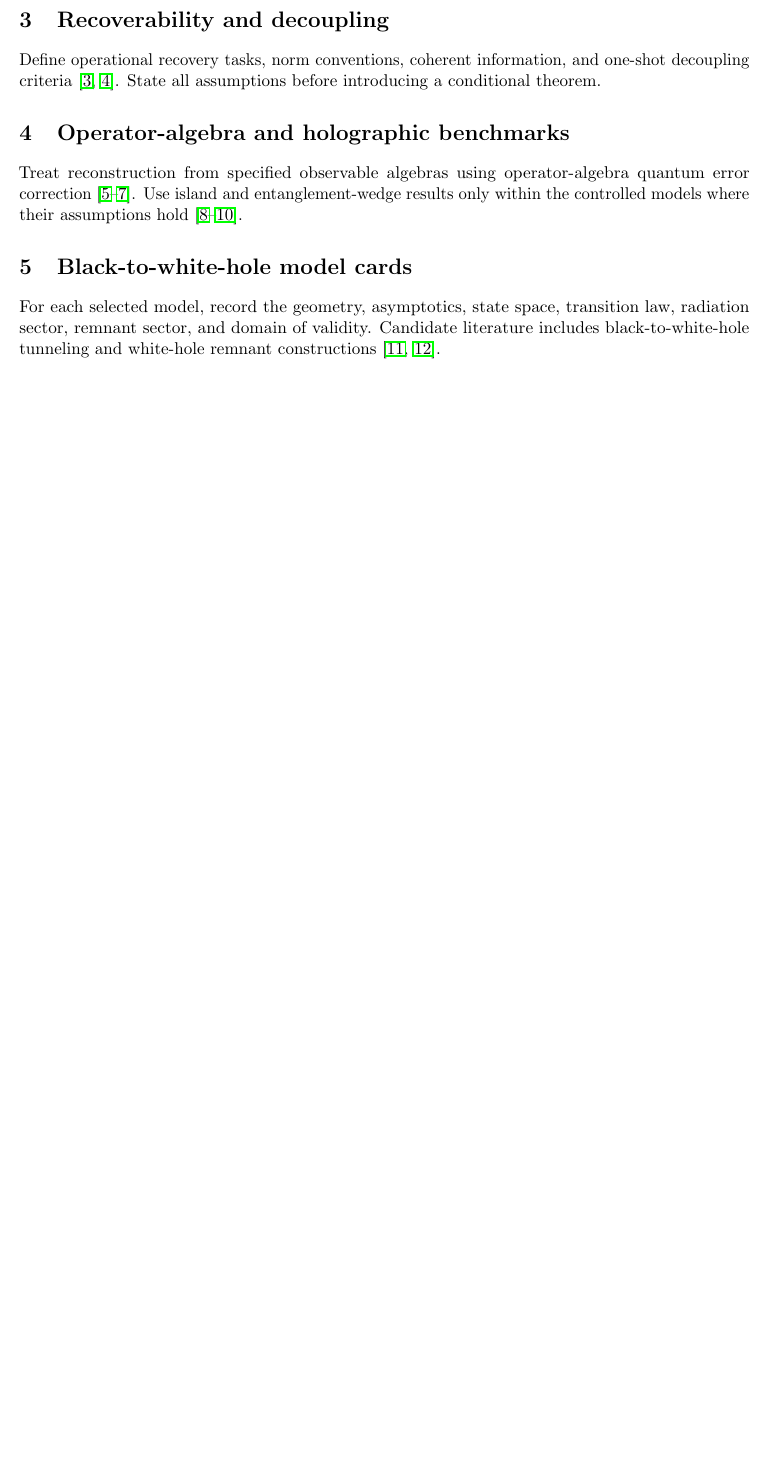
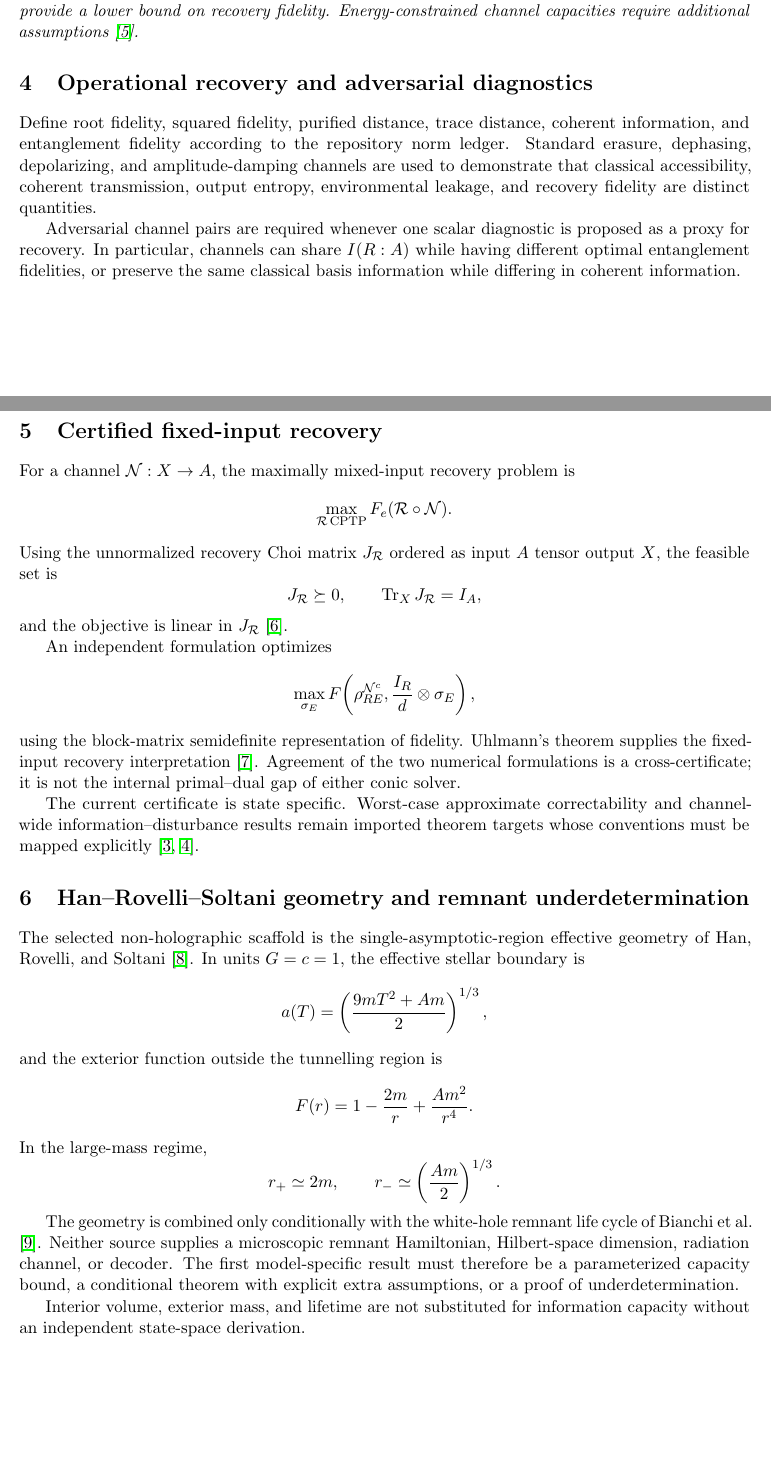
Before and after one commit to artistso/Constraints-on-Information-Partitioning-in-Quantum-Gravitational-Bounces, a LaTeX paper (manuscript/main.tex): part of page 2 of 3 before the commit and two parts of pages 2 and 3 of 5 after it, the two joined at a grey line, cut at the place of the change, the shorter picture padded with empty space. Compiled offline with pdfLaTeX.

Commit message:
Expand manuscript scaffold with finite-resource, certified-recovery, and HRS sections

```diff
--- a/manuscript/main.tex
+++ b/manuscript/main.tex
@@ -2,6 +2,7 @@
 
 \usepackage[margin=1in]{geometry}
 \usepackage{amsmath,amssymb,amsthm}
+\usepackage{booktabs}
 \usepackage{mathtools}
 \usepackage{microtype}
 \usepackage{hyperref}
@@ -65,3 +74,2 @@ Thus unitarity alone does not imply equal information localization.
 \end{example}
 
-\section{Recoverability and decoupling}
@@ -68,13 +109,52 @@ Thus unitarity alone does not imply equal information localization.
+\begin{remark}
+These lemmas constrain correlation storage. They do not construct a decoder or provide a lower bound on recovery fidelity. Energy-constrained channel capacities require additional assumptions \citep{WildeQi2016}.
+\end{remark}
+
+\section{Operational recovery and adversarial diagnostics}
 \label{sec:recovery}
 
-Define operational recovery tasks, norm conventions, coherent information, and one-shot decoupling criteria \citep{DupuisEtAl2010,FawziRenner2014}. State all assumptions before introducing a conditional theorem.
+Define root fidelity, squared fidelity, purified distance, trace distance, coherent information, and entanglement fidelity according to the repository norm ledger. Standard erasure, dephasing, depolarizing, and amplitude-damping channels are used to demonstrate that classical accessibility, coherent transmission, output entropy, environmental leakage, and recovery fidelity are distinct quantities.
 
-\section{Operator-algebra and holographic benchmarks}
-\label{sec:holography}
+Adversarial channel pairs are required whenever one scalar diagnostic is proposed as a proxy for recovery. In particular, channels can share $I(R:A)$ while having different optimal entanglement fidelities, or preserve the same classical basis information while differing in coherent information.
 
-Treat reconstruction from specified observable algebras using operator-algebra quantum error correction \citep{BenyKempfKribs2007,AlmheiriDongHarlow2014,Harlow2016}. Use island and entanglement-wedge results only within the controlled models where their assumptions hold \citep{Penington2019,AlmheiriEtAl2019Bulk,AlmheiriEtAl2019Replica}.
+\section{Certified fixed-input recovery}
+\label{sec:certified}
 
-\section{Black-to-white-hole model cards}
-\label{sec:models}
+For a channel $\cN:X\rightarrow A$, the maximally mixed-input recovery problem is
+\[
+\max_{\cR\,\mathrm{CPTP}}F_e(\cR\circ\cN).
+\]
+Using the unnormalized recovery Choi matrix $J_{\cR}$ ordered as input $A$ tensor output $X$, the feasible set is
+\[
+J_{\cR}\succeq0,\qquad \operatorname{Tr}_XJ_{\cR}=I_A,
+\]
+and the objective is linear in $J_{\cR}$ \citep{FletcherShorWin2006}.
 
-For each selected model, record the geometry, asymptotics, state space, transition law, radiation sector, remnant sector, and domain of validity. Candidate literature includes black-to-white-hole tunneling and white-hole remnant constructions \citep{HaggardRovelli2014,BianchiEtAl2018}.
+An independent formulation optimizes
+\[
+\max_{\sigma_E}
+F\!\left(\rho_{RE}^{\cN^c},\frac{I_R}{d}\otimes\sigma_E\right),
+\]
+using the block-matrix semidefinite representation of fidelity. Uhlmann's theorem supplies the fixed-input recovery interpretation \citep{Uhlmann1976}. Agreement of the two numerical formulations is a cross-certificate; it is not the internal primal--dual gap of either conic solver.
+
+The current certificate is state specific. Worst-case approximate correctability and channel-wide information--disturbance results remain imported theorem targets whose conventions must be mapped explicitly \citep{BenyOreshkov2009,KretschmannEtAl2006}.
+
+\section{Han--Rovelli--Soltani geometry and remnant underdetermination}
+\label{sec:hrs}
+
+The selected non-holographic scaffold is the single-asymptotic-region effective geometry of Han, Rovelli, and Soltani \citep{HanRovelliSoltani2023}. In units $G=c=1$, the effective stellar boundary is
+\[
+a(T)=\left(\frac{9mT^2+Am}{2}\right)^{1/3},
+\]
+and the exterior function outside the tunnelling region is
+\[
+F(r)=1-\frac{2m}{r}+\frac{Am^2}{r^4}.
+\]
+In the large-mass regime,
+\[
+r_+\simeq2m,\qquad r_-\simeq\left(\frac{Am}{2}\right)^{1/3}.
+\]
+
+The geometry is combined only conditionally with the white-hole remnant life cycle of Bianchi et al. \citep{BianchiEtAl2018}. Neither source supplies a microscopic remnant Hamiltonian, Hilbert-space dimension, radiation channel, or decoder. The first model-specific result must therefore be a parameterized capacity bound, a conditional theorem with explicit extra assumptions, or a proof of underdetermination.
+
+Interior volume, exterior mass, and lifetime are not substituted for information capacity without an independent state-space derivation.
```
Also changed, not shown: manuscript/main.tex (83 more changed lines).
